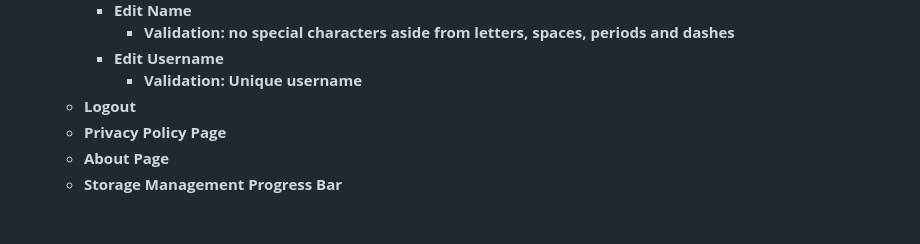
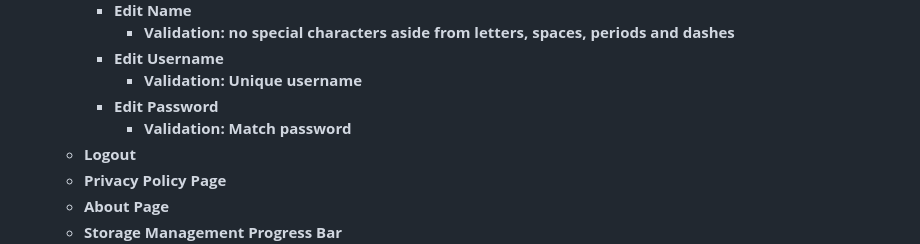
Before and after one commit to jennarms/IskoCards, a Markdown page: README.md, the part around the change. Drawn GitHub-style; blank space fills up the shorter version.

```diff
--- a/README.md
+++ b/README.md
@@ -82,6 +82,8 @@ CREATE TABLE flashcards (
             - **Validation: no special characters aside from letters, spaces, periods and dashes**
         - **Edit Username**
             - **Validation: Unique username**
+        - **Edit Password**
+            - **Validation: Match password**
     - **Logout**
     - **Privacy Policy Page**
     - **About Page**
```
